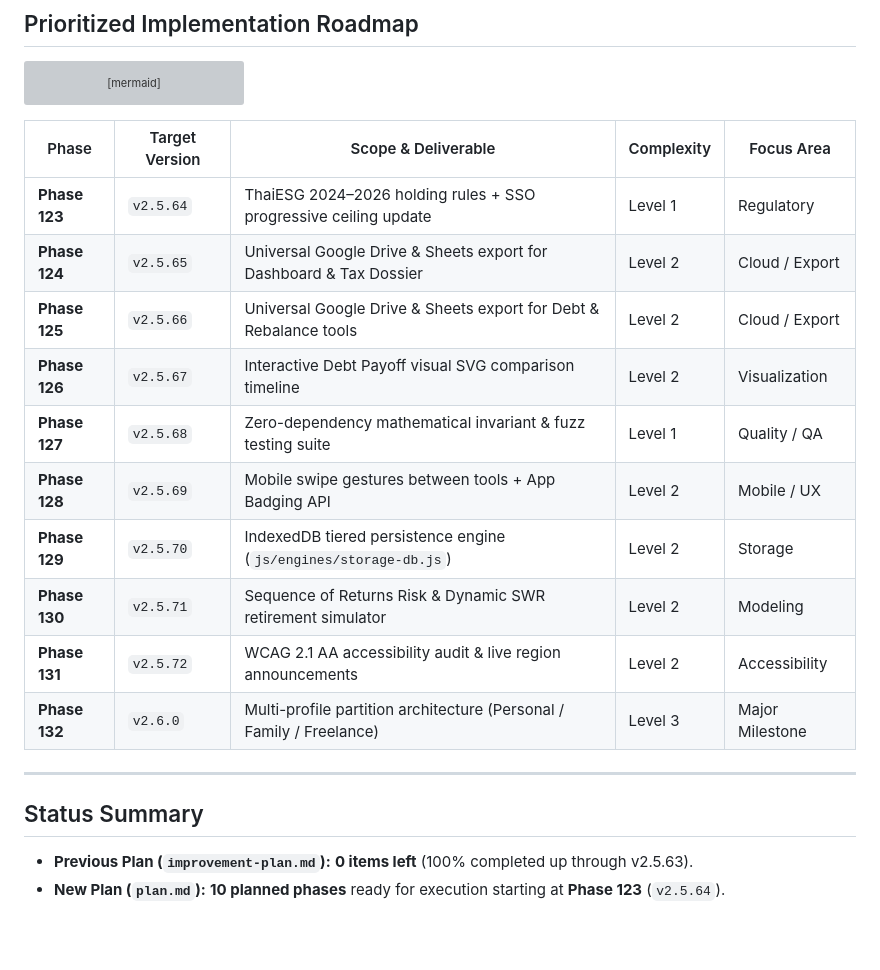
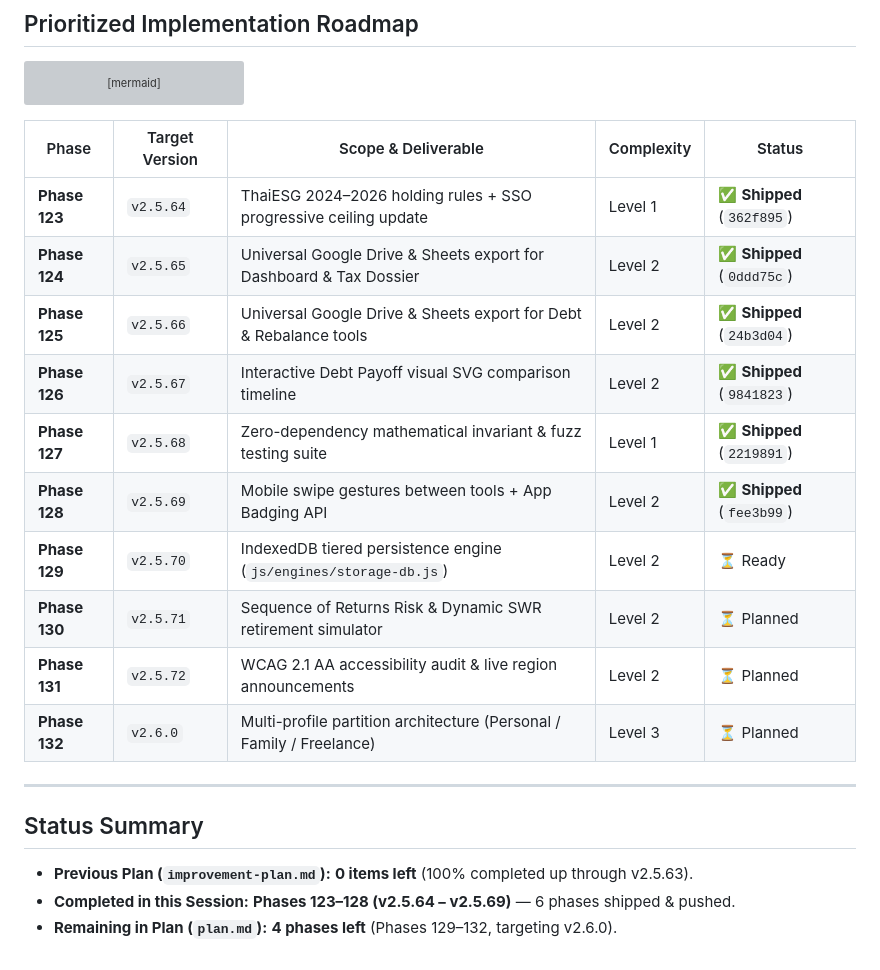
Before and after one commit to crossoverall/money-superapp, a Markdown page: plan.md, the part around the change. GitHub-like rendering; blank space fills up the shorter version; grey boxes are pictures that could not be loaded.

Commit message:
docs: update plan.md progress with completed Phases 123-128 (v2.5.69)

````diff
--- a/plan.md
+++ b/plan.md
@@ -176,22 +176,23 @@ flowchart LR
     P127 --> P128["Phase 128<br/>Web App Badging & Gestures"]
 ```
 
-| Phase | Target Version | Scope & Deliverable | Complexity | Focus Area |
+| Phase | Target Version | Scope & Deliverable | Complexity | Status |
 |---|---|---|---|---|
-| **Phase 123** | `v2.5.64` | ThaiESG 2024–2026 holding rules + SSO progressive ceiling update | Level 1 | Regulatory |
-| **Phase 124** | `v2.5.65` | Universal Google Drive & Sheets export for Dashboard & Tax Dossier | Level 2 | Cloud / Export |
-| **Phase 125** | `v2.5.66` | Universal Google Drive & Sheets export for Debt & Rebalance tools | Level 2 | Cloud / Export |
-| **Phase 126** | `v2.5.67` | Interactive Debt Payoff visual SVG comparison timeline | Level 2 | Visualization |
-| **Phase 127** | `v2.5.68` | Zero-dependency mathematical invariant & fuzz testing suite | Level 1 | Quality / QA |
-| **Phase 128** | `v2.5.69` | Mobile swipe gestures between tools + App Badging API | Level 2 | Mobile / UX |
-| **Phase 129** | `v2.5.70` | IndexedDB tiered persistence engine (`js/engines/storage-db.js`) | Level 2 | Storage |
-| **Phase 130** | `v2.5.71` | Sequence of Returns Risk & Dynamic SWR retirement simulator | Level 2 | Modeling |
-| **Phase 131** | `v2.5.72` | WCAG 2.1 AA accessibility audit & live region announcements | Level 2 | Accessibility |
-| **Phase 132** | `v2.6.0`  | Multi-profile partition architecture (Personal / Family / Freelance) | Level 3 | Major Milestone |
+| **Phase 123** | `v2.5.64` | ThaiESG 2024–2026 holding rules + SSO progressive ceiling update | Level 1 | ✅ **Shipped** (`362f895`) |
+| **Phase 124** | `v2.5.65` | Universal Google Drive & Sheets export for Dashboard & Tax Dossier | Level 2 | ✅ **Shipped** (`0ddd75c`) |
+| **Phase 125** | `v2.5.66` | Universal Google Drive & Sheets export for Debt & Rebalance tools | Level 2 | ✅ **Shipped** (`24b3d04`) |
+| **Phase 126** | `v2.5.67` | Interactive Debt Payoff visual SVG comparison timeline | Level 2 | ✅ **Shipped** (`9841823`) |
+| **Phase 127** | `v2.5.68` | Zero-dependency mathematical invariant & fuzz testing suite | Level 1 | ✅ **Shipped** (`2219891`) |
+| **Phase 128** | `v2.5.69` | Mobile swipe gestures between tools + App Badging API | Level 2 | ✅ **Shipped** (`fee3b99`) |
+| **Phase 129** | `v2.5.70` | IndexedDB tiered persistence engine (`js/engines/storage-db.js`) | Level 2 | ⏳ Ready |
+| **Phase 130** | `v2.5.71` | Sequence of Returns Risk & Dynamic SWR retirement simulator | Level 2 | ⏳ Planned |
+| **Phase 131** | `v2.5.72` | WCAG 2.1 AA accessibility audit & live region announcements | Level 2 | ⏳ Planned |
+| **Phase 132** | `v2.6.0`  | Multi-profile partition architecture (Personal / Family / Freelance) | Level 3 | ⏳ Planned |
 
 ---
 
 ## Status Summary
 
 - **Previous Plan (`improvement-plan.md`):** **0 items left** (100% completed up through v2.5.63).
-- **New Plan (`plan.md`):** **10 planned phases** ready for execution starting at **Phase 123** (`v2.5.64`).
+- **Completed in this Session:** **Phases 123–128 (v2.5.64 – v2.5.69)** — 6 phases shipped & pushed.
+- **Remaining in Plan (`plan.md`):** **4 phases left** (Phases 129–132, targeting v2.6.0).
````
